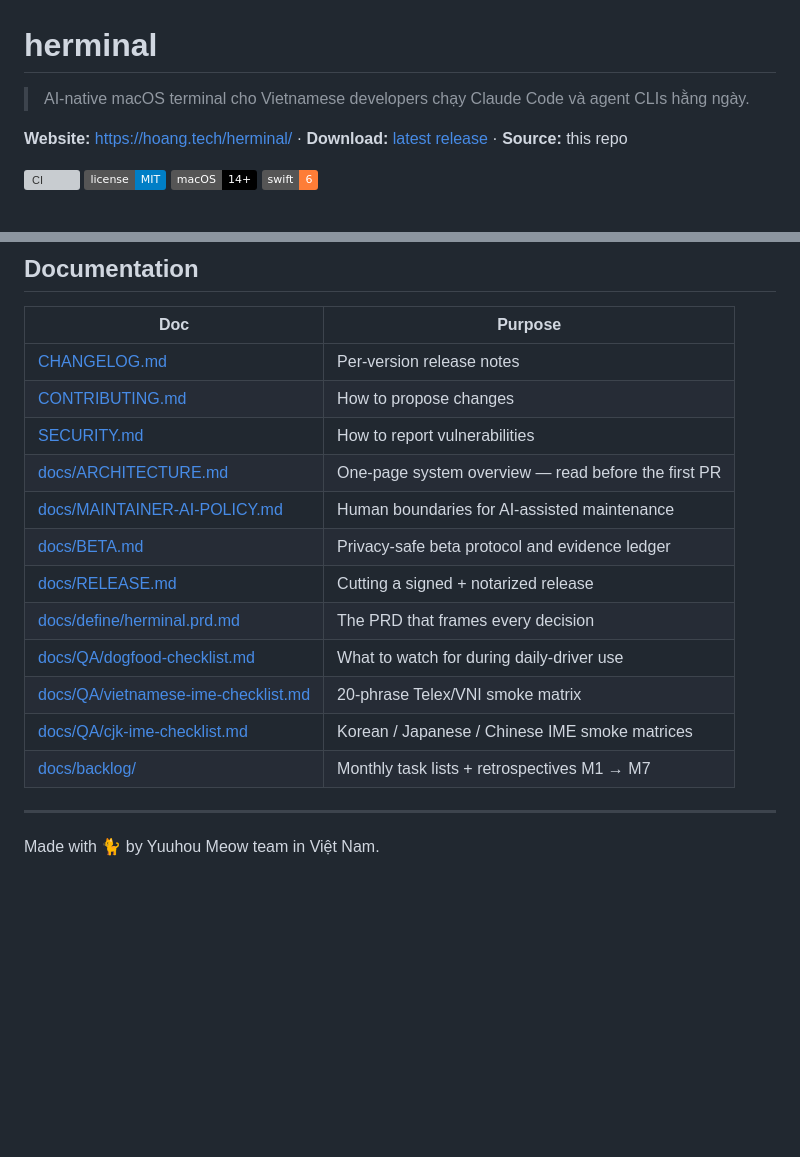
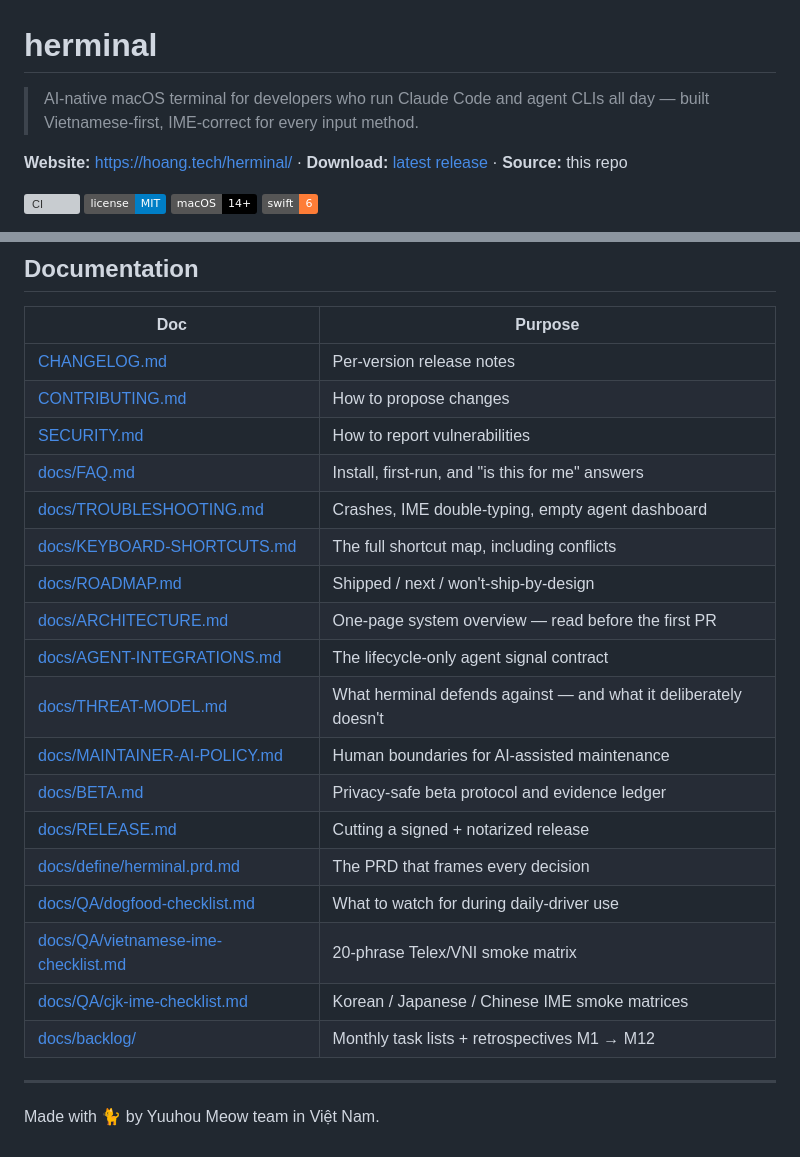
Before and after one commit to hoangperry/herminal, a Markdown page: README.md, 2 parts joined by grey strips. Drawn GitHub-style; badges without logos; blank space fills up the shorter version; grey boxes are pictures that could not be loaded.

```diff
--- a/README.md
+++ b/README.md
@@ -1,7 +1,7 @@
 # herminal
 
-> AI-native macOS terminal cho Vietnamese developers chạy Claude Code và
-> agent CLIs hằng ngày.
+> AI-native macOS terminal for developers who run Claude Code and agent
+> CLIs all day — built Vietnamese-first, IME-correct for every input method.
 
 **Website:** <https://hoang.tech/herminal/> · **Download:** [latest release](https://github.com/hoangperry/herminal/releases/latest) · **Source:** this repo
 
@@ -216,7 +232,13 @@ the diary excerpt; security issues go to
 | [CHANGELOG.md](CHANGELOG.md) | Per-version release notes |
 | [CONTRIBUTING.md](CONTRIBUTING.md) | How to propose changes |
 | [SECURITY.md](SECURITY.md) | How to report vulnerabilities |
+| [docs/FAQ.md](docs/FAQ.md) | Install, first-run, and "is this for me" answers |
+| [docs/TROUBLESHOOTING.md](docs/TROUBLESHOOTING.md) | Crashes, IME double-typing, empty agent dashboard |
+| [docs/KEYBOARD-SHORTCUTS.md](docs/KEYBOARD-SHORTCUTS.md) | The full shortcut map, including conflicts |
+| [docs/ROADMAP.md](docs/ROADMAP.md) | Shipped / next / won't-ship-by-design |
 | [docs/ARCHITECTURE.md](docs/ARCHITECTURE.md) | One-page system overview — read before the first PR |
+| [docs/AGENT-INTEGRATIONS.md](docs/AGENT-INTEGRATIONS.md) | The lifecycle-only agent signal contract |
+| [docs/THREAT-MODEL.md](docs/THREAT-MODEL.md) | What herminal defends against — and what it deliberately doesn't |
 | [docs/MAINTAINER-AI-POLICY.md](docs/MAINTAINER-AI-POLICY.md) | Human boundaries for AI-assisted maintenance |
 | [docs/BETA.md](docs/BETA.md) | Privacy-safe beta protocol and evidence ledger |
 | [docs/RELEASE.md](docs/RELEASE.md) | Cutting a signed + notarized release |
@@ -224,7 +246,7 @@ the diary excerpt; security issues go to
 | [docs/QA/dogfood-checklist.md](docs/QA/dogfood-checklist.md) | What to watch for during daily-driver use |
 | [docs/QA/vietnamese-ime-checklist.md](docs/QA/vietnamese-ime-checklist.md) | 20-phrase Telex/VNI smoke matrix |
 | [docs/QA/cjk-ime-checklist.md](docs/QA/cjk-ime-checklist.md) | Korean / Japanese / Chinese IME smoke matrices |
-| [docs/backlog/](docs/backlog/) | Monthly task lists + retrospectives M1 → M7 |
+| [docs/backlog/](docs/backlog/) | Monthly task lists + retrospectives M1 → M12 |
 
 ---
 
```
Also changed, not shown: other parts of README.md (+28 -12 lines), README.vi.md (+31 -11 lines).
